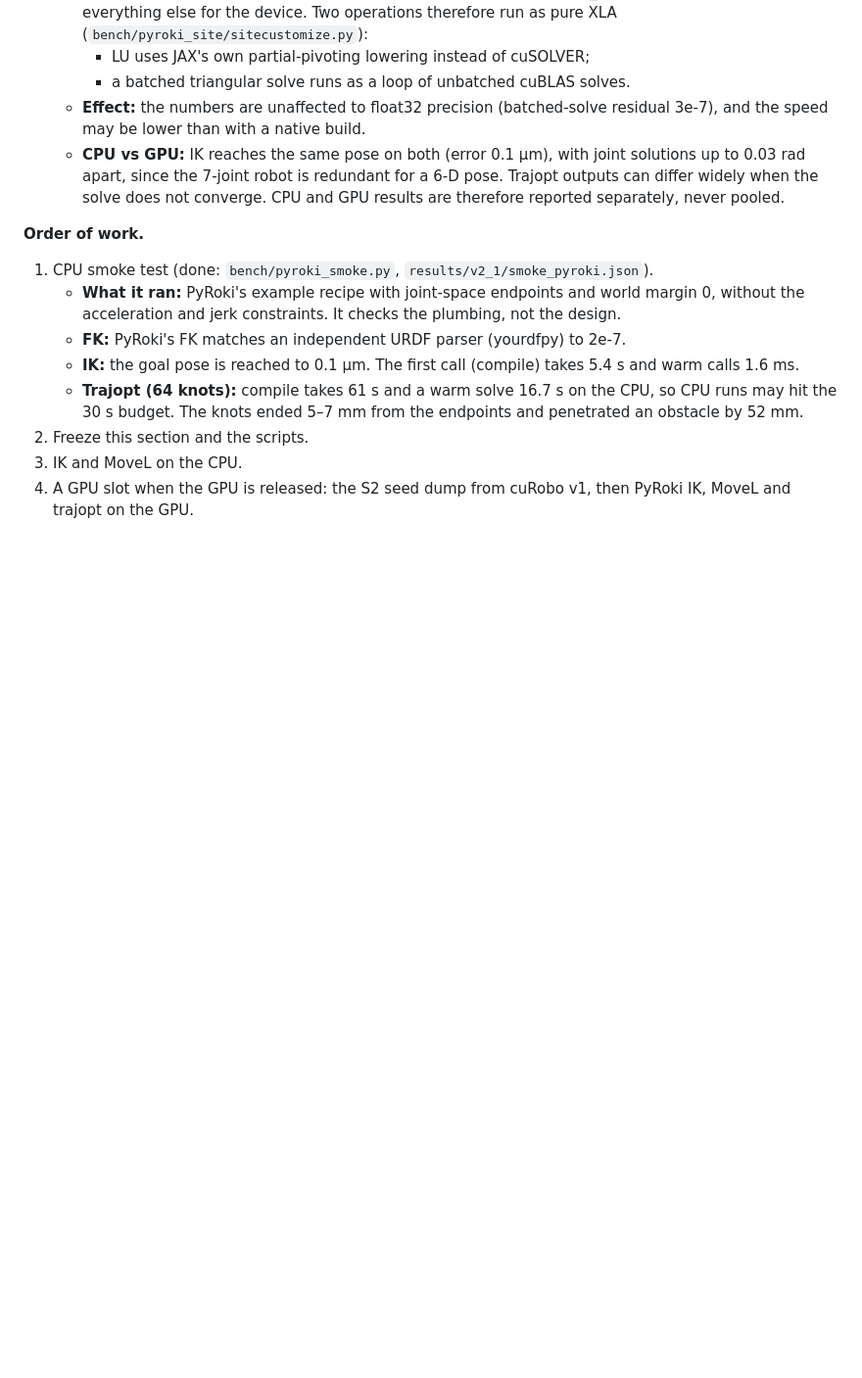
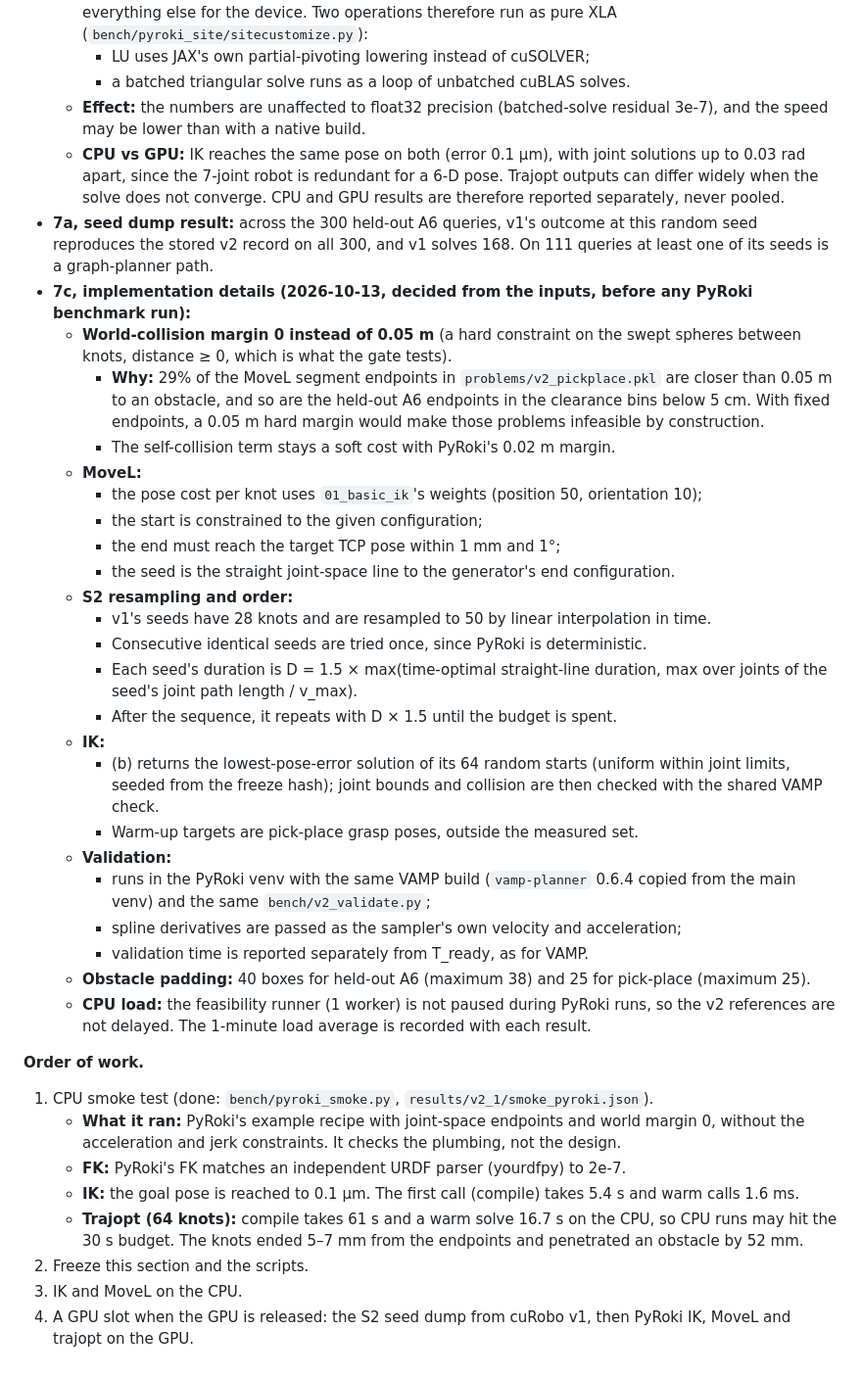
Before and after one commit to luaiabuelsamen/vamp-bench, a Markdown page: docs/BENCHMARK_V2.md, the part around the change. Shown at 98% size. Rendered like a GitHub page; blank space fills up the shorter version.

Commit message:
v2.1 amendment 7c (pre-run): world margin 0, MoveL/S2/IK/validation details; 7a seed-dump result
Co-Authored-By: Claude Opus 5.5 <noreply@anthropic.com>

```diff
--- a/docs/BENCHMARK_V2.md
+++ b/docs/BENCHMARK_V2.md
@@ -215,6 +215,30 @@ v2's results stand as published; v2.1 adds a third method and changes nothing in
     - a batched triangular solve runs as a loop of unbatched cuBLAS solves.
   - **Effect:** the numbers are unaffected to float32 precision (batched-solve residual 3e-7), and the speed may be lower than with a native build.
   - **CPU vs GPU:** IK reaches the same pose on both (error 0.1 µm), with joint solutions up to 0.03 rad apart, since the 7-joint robot is redundant for a 6-D pose. Trajopt outputs can differ widely when the solve does not converge. CPU and GPU results are therefore reported separately, never pooled.
+- **7a, seed dump result:** across the 300 held-out A6 queries, v1's outcome at this random seed reproduces the stored v2 record on all 300, and v1 solves 168. On 111 queries at least one of its seeds is a graph-planner path.
+- **7c, implementation details (2026-10-13, decided from the inputs, before any PyRoki benchmark run):**
+  - **World-collision margin 0 instead of 0.05 m** (a hard constraint on the swept spheres between knots, distance ≥ 0, which is what the gate tests).
+    - **Why:** 29% of the MoveL segment endpoints in `problems/v2_pickplace.pkl` are closer than 0.05 m to an obstacle, and so are the held-out A6 endpoints in the clearance bins below 5 cm. With fixed endpoints, a 0.05 m hard margin would make those problems infeasible by construction.
+    - The self-collision term stays a soft cost with PyRoki's 0.02 m margin.
+  - **MoveL:**
+    - the pose cost per knot uses `01_basic_ik`'s weights (position 50, orientation 10);
+    - the start is constrained to the given configuration;
+    - the end must reach the target TCP pose within 1 mm and 1°;
+    - the seed is the straight joint-space line to the generator's end configuration.
+  - **S2 resampling and order:**
+    - v1's seeds have 28 knots and are resampled to 50 by linear interpolation in time.
+    - Consecutive identical seeds are tried once, since PyRoki is deterministic.
+    - Each seed's duration is D = 1.5 × max(time-optimal straight-line duration, max over joints of the seed's joint path length / v_max).
+    - After the sequence, it repeats with D × 1.5 until the budget is spent.
+  - **IK:**
+    - (b) returns the lowest-pose-error solution of its 64 random starts (uniform within joint limits, seeded from the freeze hash); joint bounds and collision are then checked with the shared VAMP check.
+    - Warm-up targets are pick-place grasp poses, outside the measured set.
+  - **Validation:**
+    - runs in the PyRoki venv with the same VAMP build (`vamp-planner` 0.6.4 copied from the main venv) and the same `bench/v2_validate.py`;
+    - spline derivatives are passed as the sampler's own velocity and acceleration;
+    - validation time is reported separately from T_ready, as for VAMP.
+  - **Obstacle padding:** 40 boxes for held-out A6 (maximum 38) and 25 for pick-place (maximum 25).
+  - **CPU load:** the feasibility runner (1 worker) is not paused during PyRoki runs, so the v2 references are not delayed. The 1-minute load average is recorded with each result.
 
 **Order of work.**
 1. CPU smoke test (done: `bench/pyroki_smoke.py`, `results/v2_1/smoke_pyroki.json`).
```
